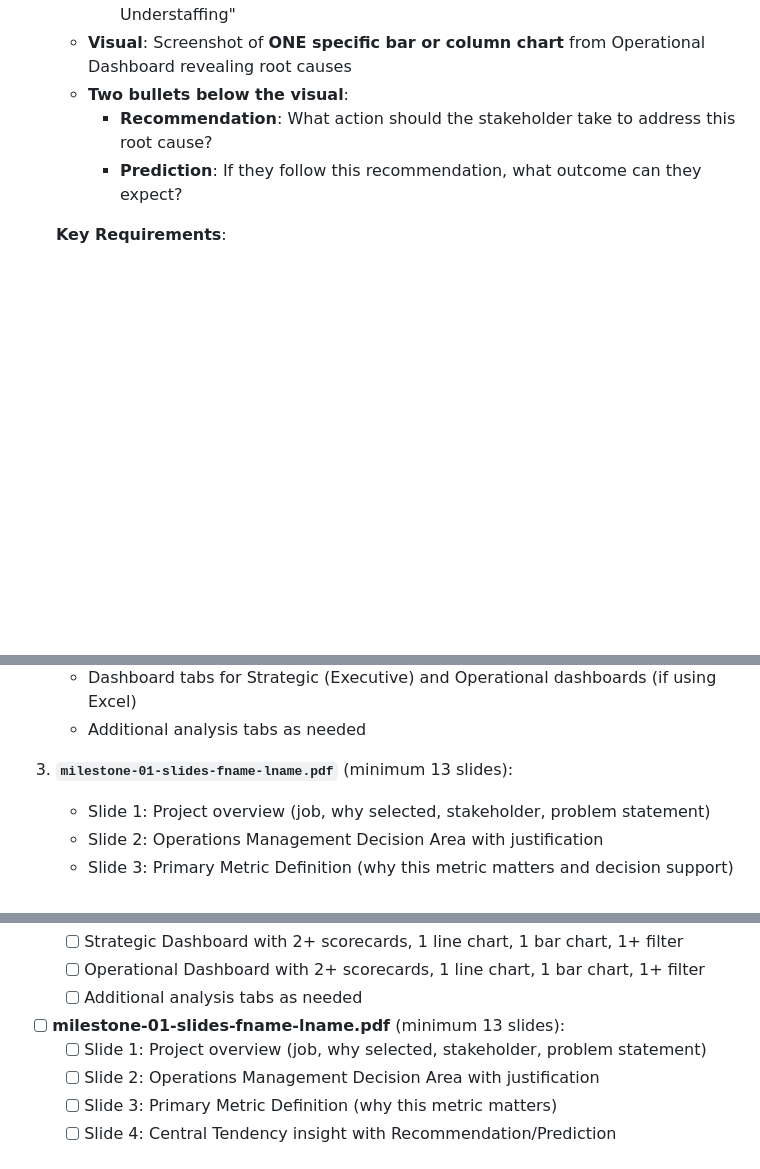
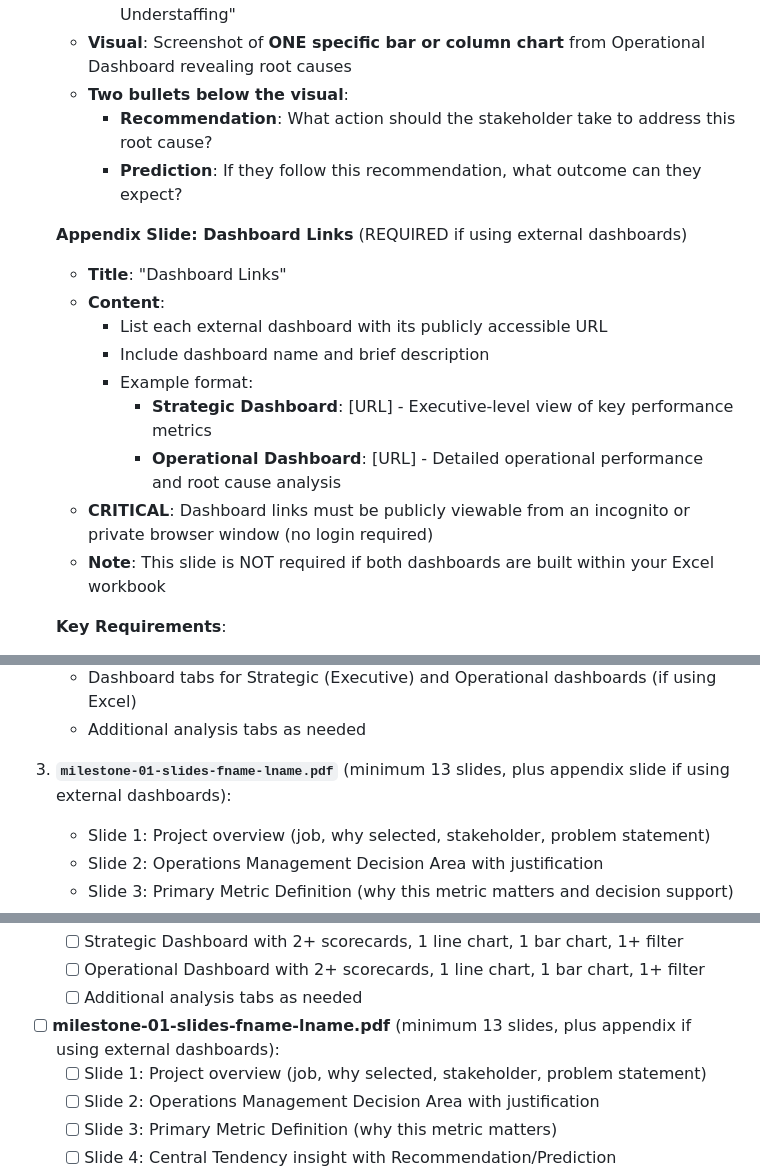
Before and after one commit to lontok/bcor-3750, a Markdown page: project/project-requirements.md, 3 parts joined by grey strips. Drawn GitHub-style; blank space fills up the shorter version.

Commit message:
Add appendix slide requirement for external dashboard links
- Add Appendix Slide: Dashboard Links (required if using Tableau, Power BI, Looker, etc.)
- Slide must contain publicly accessible URLs for each external dashboard
- CRITICAL: Dashboard links must be viewable from incognito/private browser (no login)
- Not required if both dashboards are built within Excel workbook
- Updated submission files and appendix checklist to reflect appendix slide requirement

```diff
--- a/project/project-requirements.md
+++ b/project/project-requirements.md
@@ -836,6 +836,18 @@ You have two options for creating your dashboards:
     - **Recommendation**: What action should the stakeholder take to address this root cause?
     - **Prediction**: If they follow this recommendation, what outcome can they expect?
 
+  **Appendix Slide: Dashboard Links** (REQUIRED if using external dashboards)
+
+  - **Title**: "Dashboard Links"
+  - **Content**:
+    - List each external dashboard with its publicly accessible URL
+    - Include dashboard name and brief description
+    - Example format:
+      - **Strategic Dashboard**: [URL] - Executive-level view of key performance metrics
+      - **Operational Dashboard**: [URL] - Detailed operational performance and root cause analysis
+  - **CRITICAL**: Dashboard links must be publicly viewable from an incognito or private browser window (no login required)
+  - **Note**: This slide is NOT required if both dashboards are built within your Excel workbook
+
   **Key Requirements**:
 
   - **Slide Title = The Insight**: Your title should state the finding, not describe the visual type (NOT "Strategic Dashboard" or "Central Tendency Analysis")
@@ -870,7 +882,7 @@ Upload to Brightspace by **Monday, October 13, 2025, 11:59 PM**:
    - Dashboard tabs for Strategic (Executive) and Operational dashboards (if using Excel)
    - Additional analysis tabs as needed
 
-3. **`milestone-01-slides-fname-lname.pdf`** (minimum 13 slides):
+3. **`milestone-01-slides-fname-lname.pdf`** (minimum 13 slides, plus appendix slide if using external dashboards):
    - Slide 1: Project overview (job, why selected, stakeholder, problem statement)
    - Slide 2: Operations Management Decision Area with justification
    - Slide 3: Primary Metric Definition (why this metric matters and decision support)
@@ -1586,7 +1599,7 @@ Good luck! Use office hours. Start early. Make it something you're proud to show
   - [ ] Strategic Dashboard with 2+ scorecards, 1 line chart, 1 bar chart, 1+ filter
   - [ ] Operational Dashboard with 2+ scorecards, 1 line chart, 1 bar chart, 1+ filter
   - [ ] Additional analysis tabs as needed
-- [ ] **milestone-01-slides-fname-lname.pdf** (minimum 13 slides):
+- [ ] **milestone-01-slides-fname-lname.pdf** (minimum 13 slides, plus appendix if using external dashboards):
   - [ ] Slide 1: Project overview (job, why selected, stakeholder, problem statement)
   - [ ] Slide 2: Operations Management Decision Area with justification
   - [ ] Slide 3: Primary Metric Definition (why this metric matters)
```
Also changed, not shown: other parts of project/project-requirements.md (+2 -0 lines).
